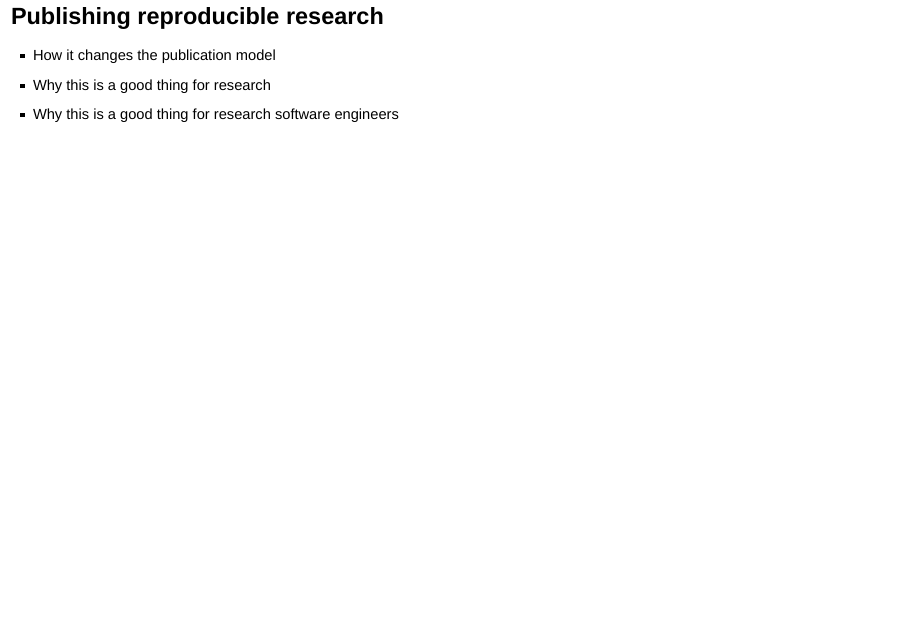
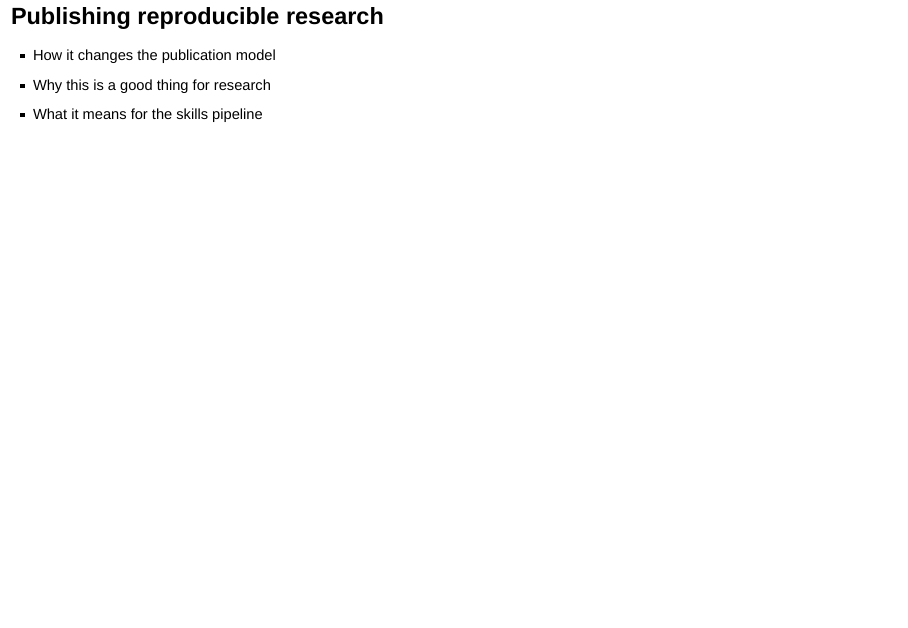
Before and after one commit to IDInteraction/ResearchITClubTalk, an R Markdown document (ReproducibleResearchIsRSE.Rmd): page 5 of 28. Rendered offline with R 4.5, knitr and Pandoc, with nearby package versions; drawn as Slidy slides in place of the format the file asks for.

Commit message:
Update ReproducibleResearchIsRSE.Rmd
Changed talk structure to move from implications of reproducible research for RSEs to implications for universities (need to invest in RSE 'skills pipeline').

```diff
--- a/ReproducibleResearchIsRSE.Rmd
+++ b/ReproducibleResearchIsRSE.Rmd
@@ -25,7 +25,7 @@ output:
 
 * How it changes the publication model
 * Why this is a good thing for research
-* Why this is a good thing for research software engineers
+* What it means for the skills pipeline
 
 ## Self-contained reproducible research papers
 
```
